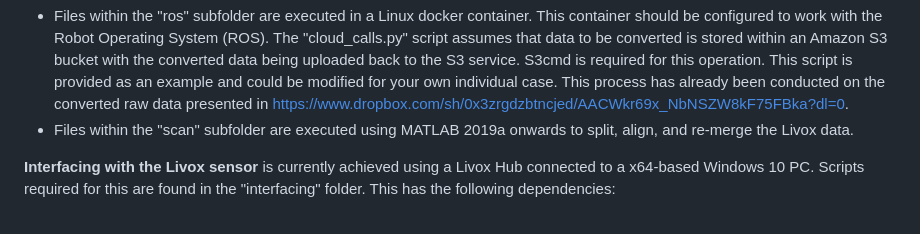
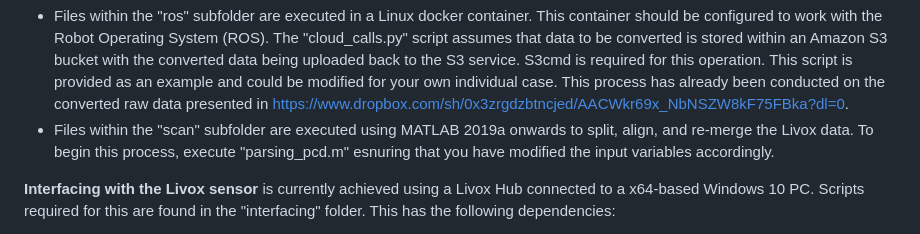
Before and after one commit to CatchmentSci/livox-poc-article, a Markdown page: README.md, the part around the change. Rendered like a GitHub page.

```diff
--- a/README.md
+++ b/README.md
@@ -37,7 +37,7 @@ This project seeks to develop a workflow for ingesting data acquired by Livox Mi
 
 **Processing of the acquired raw data** is currently undertaken through two routes:
 * Files within the "ros" subfolder are executed in a Linux docker container. This container should be configured to work with the Robot Operating System (ROS). The "cloud_calls.py" script assumes that data to be converted is stored within an Amazon S3 bucket with the converted data being uploaded back to the S3 service. S3cmd is required for this operation. This script is provided as an example and could be modified for your own individual case. This process has already been conducted on the converted raw data presented in https://www.dropbox.com/sh/0x3zrgdzbtncjed/AACWkr69x_NbNSZW8kF75FBka?dl=0.
-* Files within the "scan" subfolder are executed using MATLAB 2019a onwards to split, align, and re-merge the Livox data.
+* Files within the "scan" subfolder are executed using MATLAB 2019a onwards to split, align, and re-merge the Livox data. To begin this process, execute "parsing_pcd.m" esnuring that you have modified the input variables accordingly.
 
 **Interfacing with the Livox sensor** is currently achieved using a Livox Hub connected to a x64-based Windows 10 PC. Scripts required for this are found in the "interfacing" folder. This has the following dependencies:
 * Python 3.10.*
```
